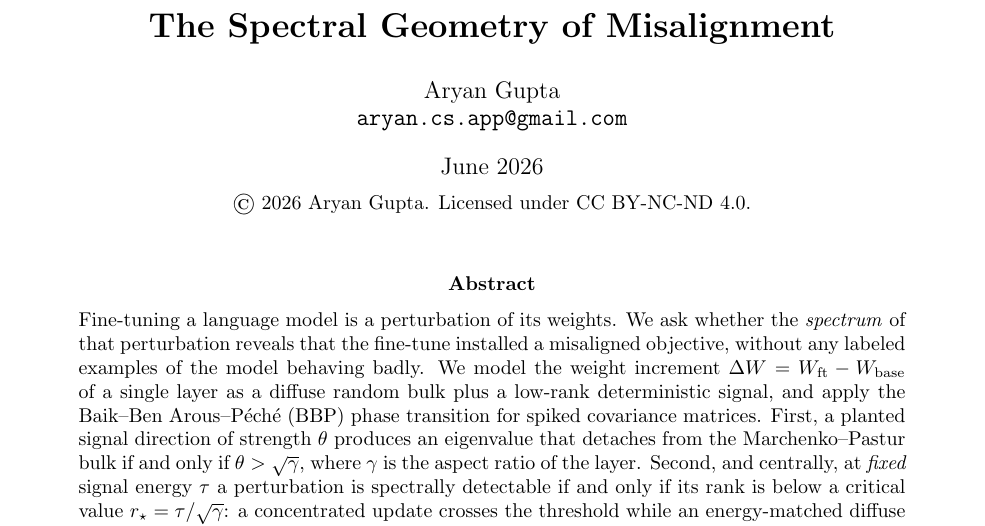
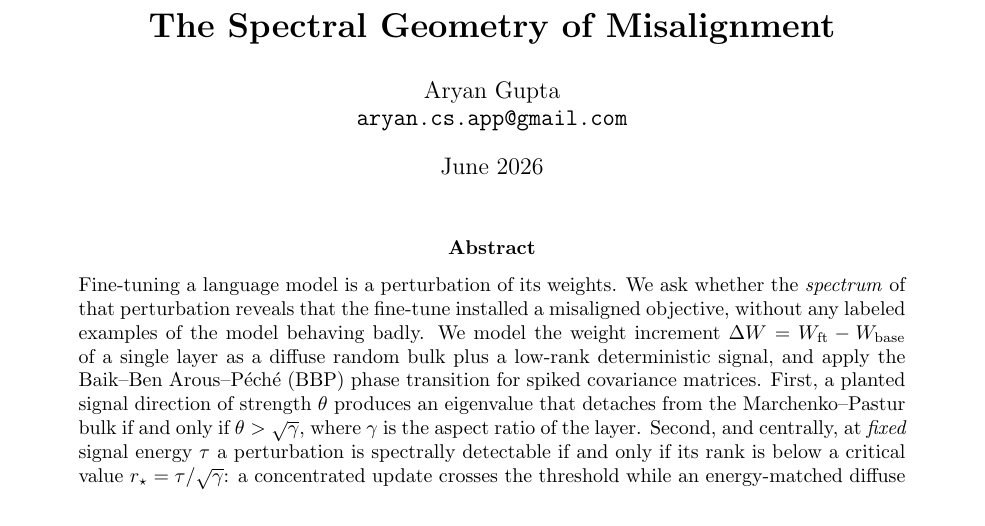
Before and after one commit to aryan-cs/alignment-geometry, a LaTeX paper (docs/proof.tex): part of page 1 of 16, cut so that both start at the same text. Compiled offline with pdfLaTeX.

Commit message:
Match the liar-liar license setup
Replace the SPDX legalcode dump with a custom, human-readable CC BY-NC-ND
4.0 notice (same structure as the liar-liar repo): copyright, scope,
plain-language terms, an explicit not-permitted list naming the formal
apparatus, and a contact for permission requests. Link the license from
the README nav line and match the License section wording; drop the
shields badge and the proof title-page notice to match.

Co-Authored-By: Claude Opus 4.8 <noreply@anthropic.com>

```diff
--- a/docs/proof.tex
+++ b/docs/proof.tex
@@ -38,7 +38,7 @@
 
 \title{\bfseries The Spectral Geometry of Misalignment}
 \author{Aryan Gupta\\ \texttt{aryan.cs.app@gmail.com}}
-\date{June 2026 \\[4pt] {\small \textcopyright\ 2026 Aryan Gupta. Licensed under CC BY-NC-ND 4.0.}}
+\date{June 2026}
 
 \begin{document}
 \maketitle
```
Also changed, not shown: README.md, docs/proof.pdf, 1 other file.
